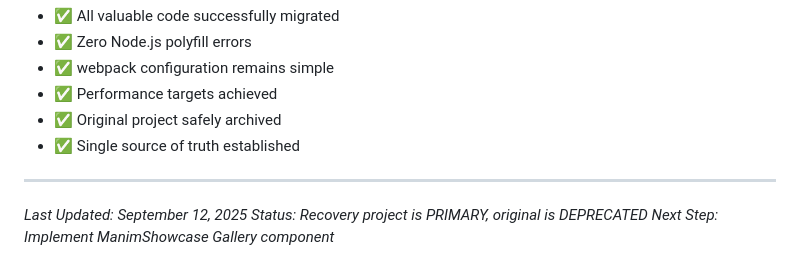
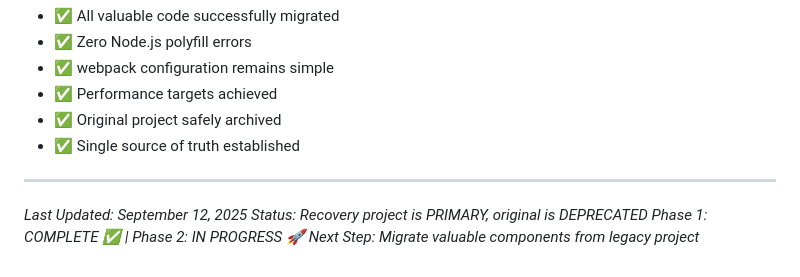
Before and after one commit to vanasnip/remo-anim, a Markdown page: CLAUDE.md, the part around one of its changes. Rendered like a GitHub page.

```diff
--- a/CLAUDE.md
+++ b/CLAUDE.md
@@ -169,4 +187,5 @@ grep -r "import.*from 'fs'" ../remotion-app/src/
 
 *Last Updated: September 12, 2025*
 *Status: Recovery project is PRIMARY, original is DEPRECATED*
-*Next Step: Implement ManimShowcase Gallery component*
+*Phase 1: COMPLETE ✅ | Phase 2: IN PROGRESS 🚀*
+*Next Step: Migrate valuable components from legacy project*
```
Also changed, not shown: other parts of CLAUDE.md (+46 -28 lines).
